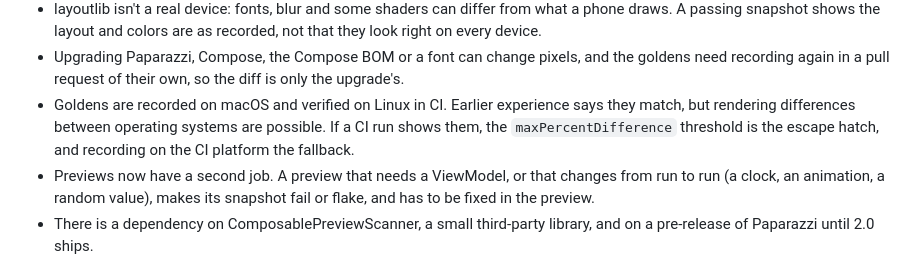
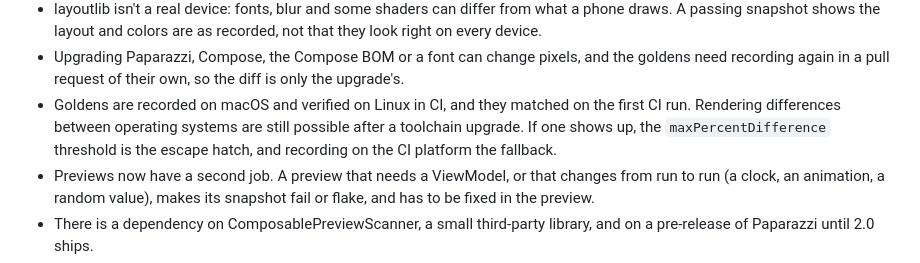
Before and after one commit to toomanyeduardos/rolabox, a Markdown page: docs/adr/016-screenshot-testing.md, the part around the change. Drawn GitHub-style.

Commit message:
updated ADR with CI results

```diff
--- a/docs/adr/016-screenshot-testing.md
+++ b/docs/adr/016-screenshot-testing.md
@@ -141,9 +141,10 @@ Kotlin 2.4.20, which are newer than the ones it was built against. We will **mov
   device.
 - Upgrading Paparazzi, Compose, the Compose BOM or a font can change pixels, and the goldens need
   recording again in a pull request of their own, so the diff is only the upgrade's.
-- Goldens are recorded on macOS and verified on Linux in CI. Earlier experience says they match, but
-  rendering differences between operating systems are possible. If a CI run shows them, the
-  `maxPercentDifference` threshold is the escape hatch, and recording on the CI platform the fallback.
+- Goldens are recorded on macOS and verified on Linux in CI, and they matched on the first CI run.
+  Rendering differences between operating systems are still possible after a toolchain upgrade. If
+  one shows up, the `maxPercentDifference` threshold is the escape hatch, and recording on the CI
+  platform the fallback.
 - Previews now have a second job. A preview that needs a ViewModel, or that changes from run to run
   (a clock, an animation, a random value), makes its snapshot fail or flake, and has to be fixed in
   the preview.
```
